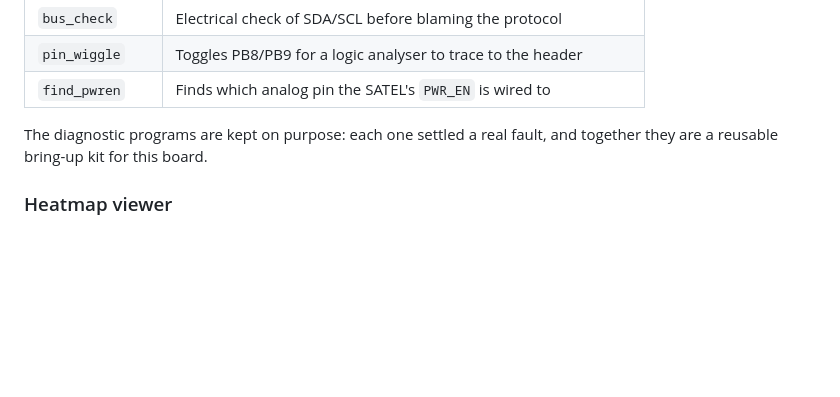
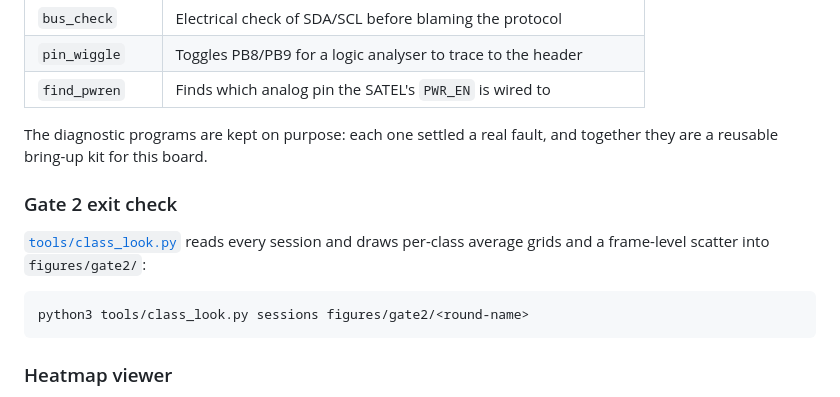
Before and after one commit to mapfumo/camera-free-occupancy, a Markdown page: README.md, the part around the change. Drawn GitHub-style; blank space fills up the shorter version.

````diff
--- a/README.md
+++ b/README.md
@@ -120,6 +120,15 @@ The firmware is a library (`src/lib.rs`, drivers in `src/vl53l5cx/` and
 The diagnostic programs are kept on purpose: each one settled a real fault, and
 together they are a reusable bring-up kit for this board.
 
+### Gate 2 exit check
+
+[`tools/class_look.py`](tools/class_look.py) reads every session and draws
+per-class average grids and a frame-level scatter into `figures/gate2/`:
+
+```bash
+python3 tools/class_look.py sessions figures/gate2/<round-name>
+```
+
 ### Heatmap viewer
 
 [`tools/heatmap_viewer.py`](tools/heatmap_viewer.py) turns any of the streams
````
Also changed, not shown: NOTES.md (+29 -0 lines), TODO.md (+5 -0 lines), figures/gate2/2026-11-22_round1_grids.png (added), figures/gate2/2026-11-22_round1_scatter.png (added), 1 other file.
